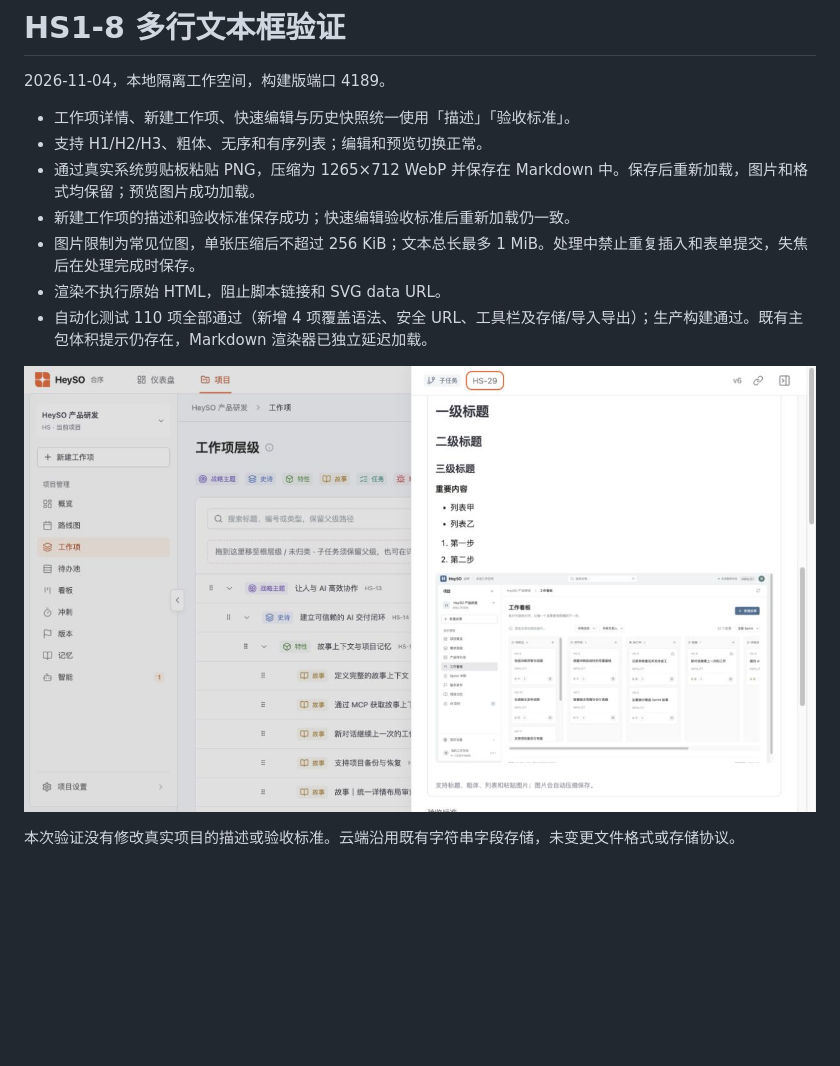
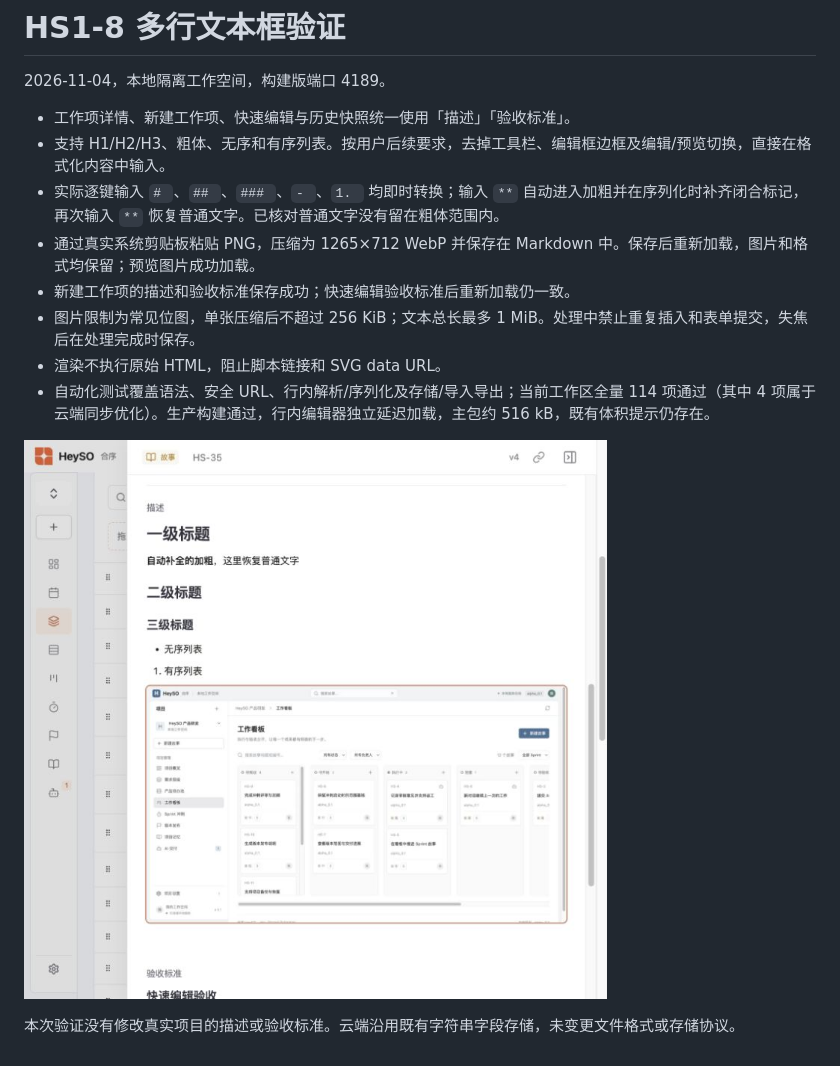
Before and after one commit to loyo-sun/HeySO, a Markdown page: docs/verification/hs1-8-markdown.md, the part around the change. Drawn GitHub-style; pictures changed too: docs/screenshots/work-item-inline-markdown.jpg (added); blank space fills up the shorter version.

Commit message:
feat: render markdown as typed and complete bold markers

```diff
--- a/docs/verification/hs1-8-markdown.md
+++ b/docs/verification/hs1-8-markdown.md
@@ -3,13 +3,14 @@
 2026-11-04，本地隔离工作空间，构建版端口 4189。
 
 - 工作项详情、新建工作项、快速编辑与历史快照统一使用「描述」「验收标准」。
-- 支持 H1/H2/H3、粗体、无序和有序列表；编辑和预览切换正常。
+- 支持 H1/H2/H3、粗体、无序和有序列表。按用户后续要求，去掉工具栏、编辑框边框及编辑/预览切换，直接在格式化内容中输入。
+- 实际逐键输入 `# `、`## `、`### `、`- `、`1. ` 均即时转换；输入 `**` 自动进入加粗并在序列化时补齐闭合标记，再次输入 `**` 恢复普通文字。已核对普通文字没有留在粗体范围内。
 - 通过真实系统剪贴板粘贴 PNG，压缩为 1265×712 WebP 并保存在 Markdown 中。保存后重新加载，图片和格式均保留；预览图片成功加载。
 - 新建工作项的描述和验收标准保存成功；快速编辑验收标准后重新加载仍一致。
 - 图片限制为常见位图，单张压缩后不超过 256 KiB；文本总长最多 1 MiB。处理中禁止重复插入和表单提交，失焦后在处理完成时保存。
 - 渲染不执行原始 HTML，阻止脚本链接和 SVG data URL。
-- 自动化测试 110 项全部通过（新增 4 项覆盖语法、安全 URL、工具栏及存储/导入导出）；生产构建通过。既有主包体积提示仍存在，Markdown 渲染器已独立延迟加载。
+- 自动化测试覆盖语法、安全 URL、行内解析/序列化及存储/导入导出；当前工作区全量 114 项通过（其中 4 项属于云端同步优化）。生产构建通过，行内编辑器独立延迟加载，主包约 516 kB，既有体积提示仍存在。
 
-![详情预览](../screenshots/work-item-markdown-preview.jpg)
+![直接输入效果](../screenshots/work-item-inline-markdown.jpg)
 
 本次验证没有修改真实项目的描述或验收标准。云端沿用既有字符串字段存储，未变更文件格式或存储协议。
```
Also changed, not shown: 8 other files.
